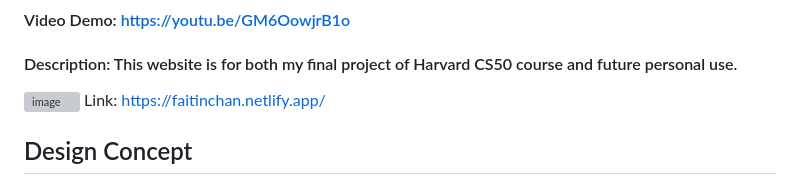
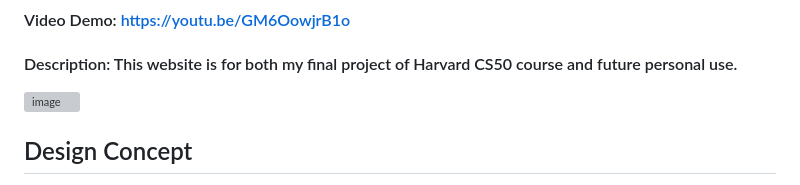
Before and after one commit to faitinchan/Personal_Website, a Markdown page: README.md, the part around the change. Rendered like a GitHub page; grey boxes are pictures that could not be loaded.

```diff
--- a/README.md
+++ b/README.md
@@ -2,7 +2,6 @@
 #### Video Demo: https://youtu.be/GM6OowjrB1o
 #### Description: This website is for both my final project of Harvard CS50 course and future personal use.
 ![image](https://github.com/faitinchan/Personal_Website/blob/main/personal_website.png)
-Link: https://faitinchan.netlify.app/
 ## Design Concept
 The idea for this personal portfolio website originated from a genuine need to showcase my work experience and technical skills during my job search. Rather than starting from scratch, I saw this as an opportunity to build something meaningful and long-lasting. Drawing on my prior experience with HTML, CSS, and JavaScript, I aimed to create a visually elegant and user-friendly site that not only highlights my past projects but also serves as a maintainable, evolving platform for future growth. This project reflects both practical functionality and thoughtful design, making it a natural extension of my development journey.
 ## Source of Inspiration
```
